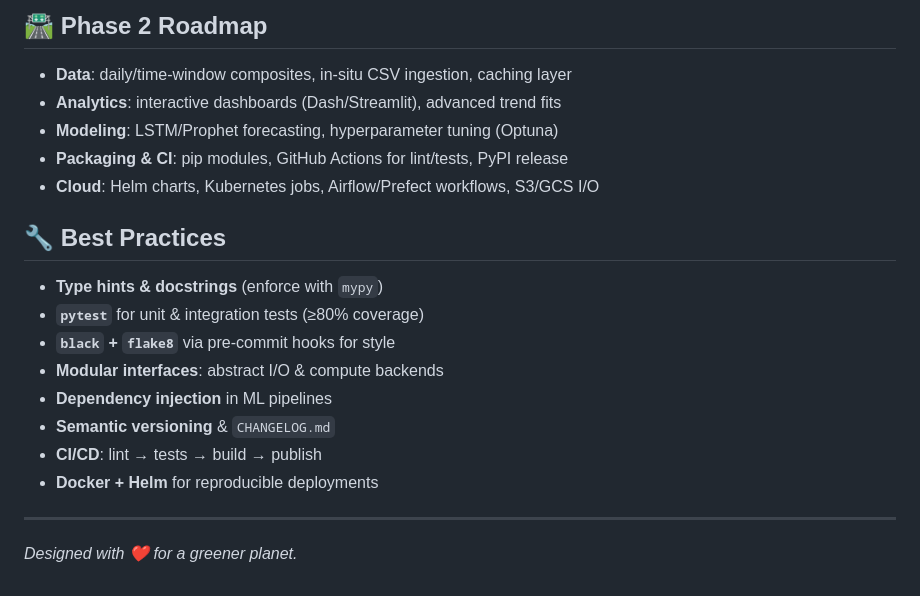
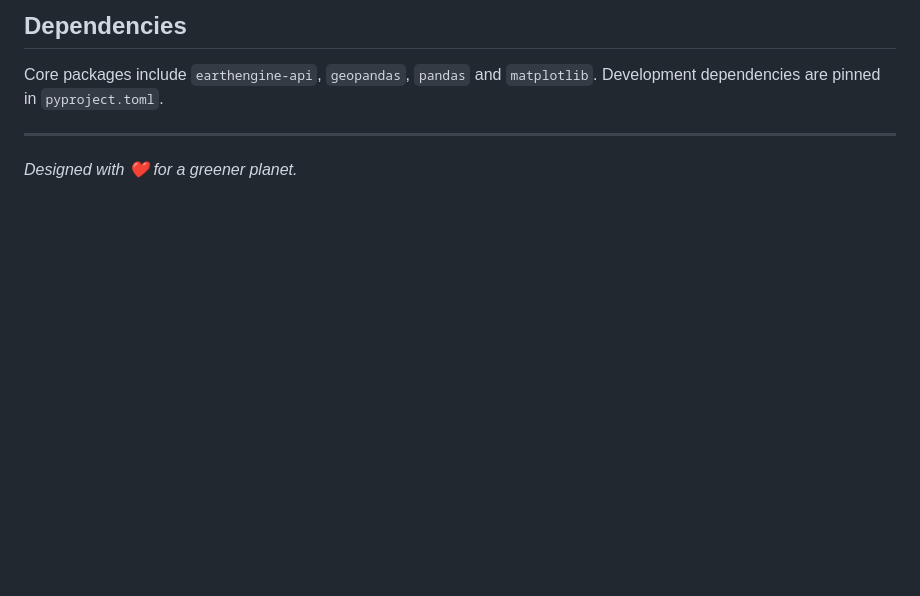
Before and after one commit to VerdeSat/verdesat, a Markdown page: README.md, the part around the change printed below. Drawn GitHub-style; blank space fills up the shorter version.

Commit message:
docs: update README after refactor

```diff
--- a/README.md
+++ b/README.md
@@ -75,19 +71,7 @@ verdesat/
-## 🛣️ Phase 2 Roadmap
-- **Data**: daily/time-window composites, in-situ CSV ingestion, caching layer
-- **Analytics**: interactive dashboards (Dash/Streamlit), advanced trend fits
-- **Modeling**: LSTM/Prophet forecasting, hyperparameter tuning (Optuna)
-- **Packaging & CI**: pip modules, GitHub Actions for lint/tests, PyPI release
-- **Cloud**: Helm charts, Kubernetes jobs, Airflow/Prefect workflows, S3/GCS I/O
-
-## 🔧 Best Practices
-- **Type hints & docstrings** (enforce with `mypy`)
-- **`pytest`** for unit & integration tests (≥80% coverage)
-- **`black` + `flake8`** via pre-commit hooks for style
-- **Modular interfaces**: abstract I/O & compute backends
-- **Dependency injection** in ML pipelines
-- **Semantic versioning** & `CHANGELOG.md`
-- **CI/CD**: lint → tests → build → publish
-- **Docker + Helm** for reproducible deployments
+## Dependencies
+Core packages include `earthengine-api`, `geopandas`, `pandas` and
+`matplotlib`.  Development dependencies are pinned in
+`pyproject.toml`.
 
 ---
 *Designed with ❤️ for a greener planet.*
```
Also changed, not shown: other parts of README.md (+49 -53 lines).
